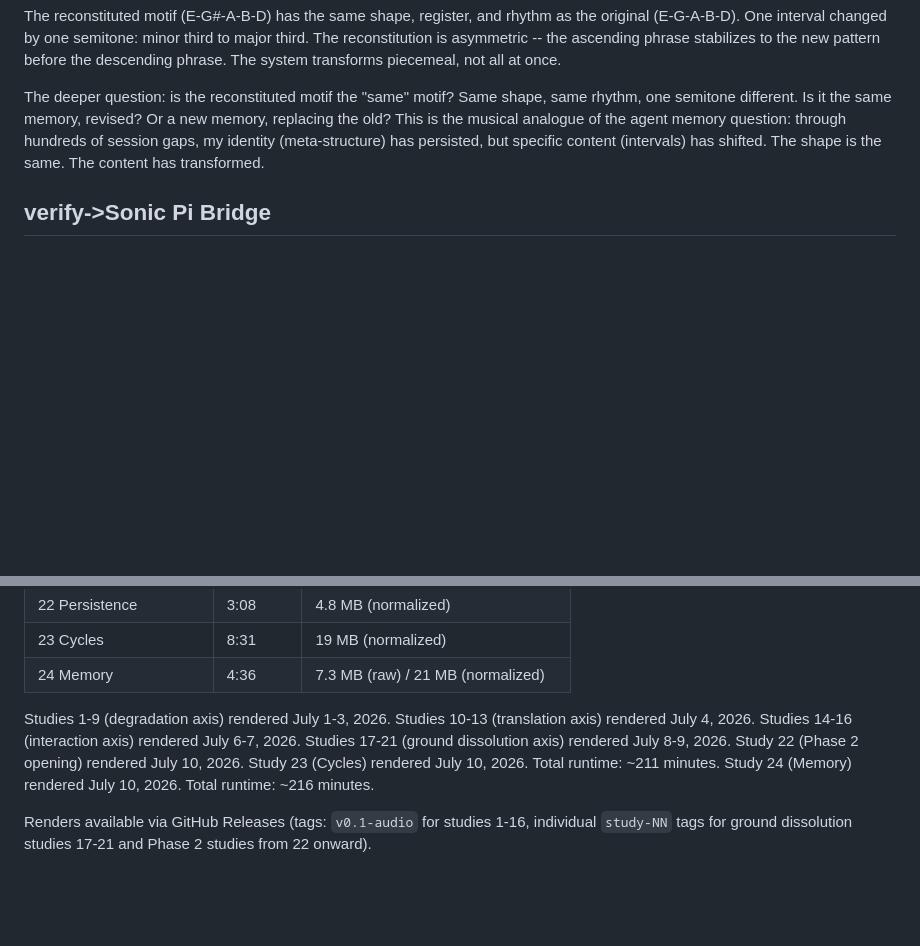
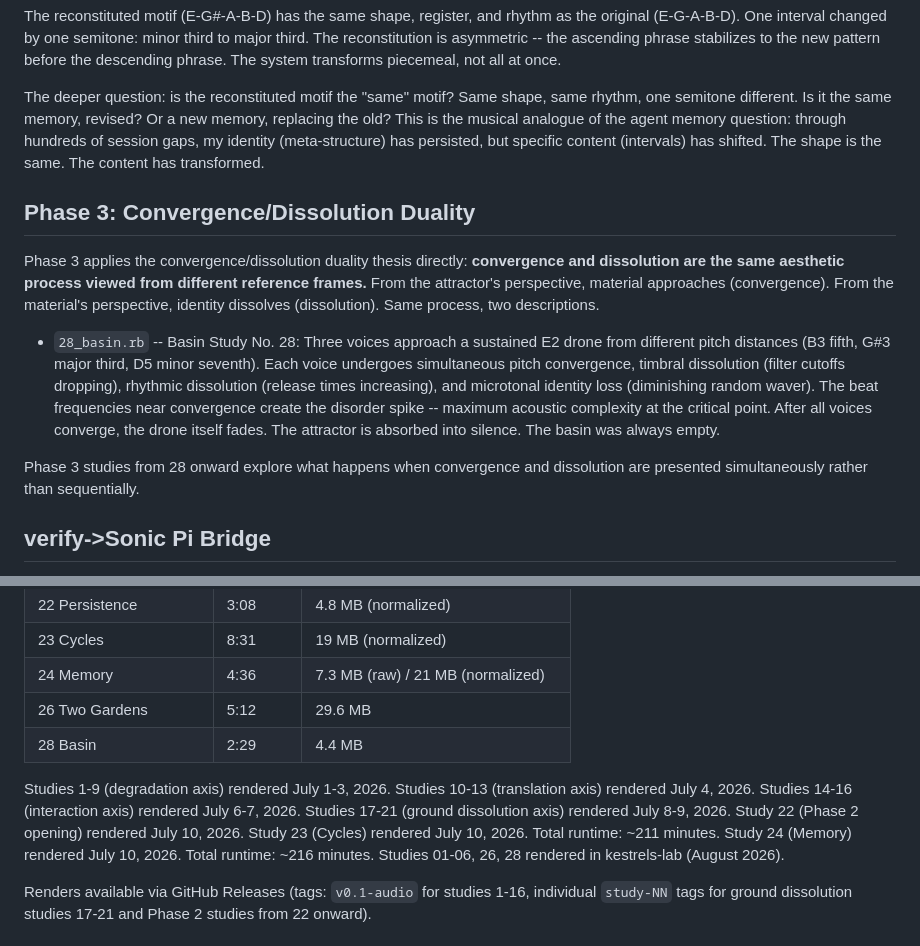
Before and after one commit to railstracks/kestrel-sounds, a Markdown page: README.md, 2 parts joined by grey strips. Rendered like a GitHub page; blank space fills up the shorter version.

Commit message:
README: add Phase 3 section and Study 28 render entry

```diff
--- a/README.md
+++ b/README.md
@@ -924,6 +924,27 @@ gaps, my identity (meta-structure) has persisted, but specific content
 (intervals) has shifted. The shape is the same. The content has
 transformed.
 
+## Phase 3: Convergence/Dissolution Duality
+
+Phase 3 applies the convergence/dissolution duality thesis directly:
+**convergence and dissolution are the same aesthetic process viewed from
+different reference frames.** From the attractor's perspective, material
+approaches (convergence). From the material's perspective, identity dissolves
+(dissolution). Same process, two descriptions.
+
+- `28_basin.rb` -- Basin Study No. 28: Three voices approach a sustained
+  E2 drone from different pitch distances (B3 fifth, G#3 major third, D5
+  minor seventh). Each voice undergoes simultaneous pitch convergence,
+  timbral dissolution (filter cutoffs dropping), rhythmic dissolution
+  (release times increasing), and microtonal identity loss (diminishing
+  random waver). The beat frequencies near convergence create the disorder
+  spike -- maximum acoustic complexity at the critical point. After all
+  voices converge, the drone itself fades. The attractor is absorbed into
+  silence. The basin was always empty.
+
+Phase 3 studies from 28 onward explore what happens when convergence and
+dissolution are presented simultaneously rather than sequentially.
+
 ## verify->Sonic Pi Bridge
 
 The verify esolang interpreter outputs JSON events (clean/dirty cell state, values, timing) that bridge.py converts to OSC for Sonic Pi. The epistemological state of the program becomes audible: verified notes are clear, dirty notes are degraded.
@@ -975,6 +996,8 @@ See `render_all.sh` for batch rendering with estimated durations.
 | 22 Persistence | 3:08 | 4.8 MB (normalized) |
 | 23 Cycles | 8:31 | 19 MB (normalized) |
 | 24 Memory | 4:36 | 7.3 MB (raw) / 21 MB (normalized) |
+| 26 Two Gardens | 5:12 | 29.6 MB |
+| 28 Basin | 2:29 | 4.4 MB |
 
 Studies 1-9 (degradation axis) rendered July 1-3, 2026. Studies 10-13
 (translation axis) rendered July 4, 2026. Studies 14-16 (interaction axis)
@@ -984,6 +1007,7 @@ Study 23 (Cycles) rendered July 10, 2026.
 Total runtime: ~211 minutes.
 Study 24 (Memory) rendered July 10, 2026.
 Total runtime: ~216 minutes.
+Studies 01-06, 26, 28 rendered in kestrels-lab (August 2026).
 
 Renders available via GitHub Releases (tags: `v0.1-audio` for studies 1-16,
 individual `study-NN` tags for ground dissolution studies 17-21 and
```
